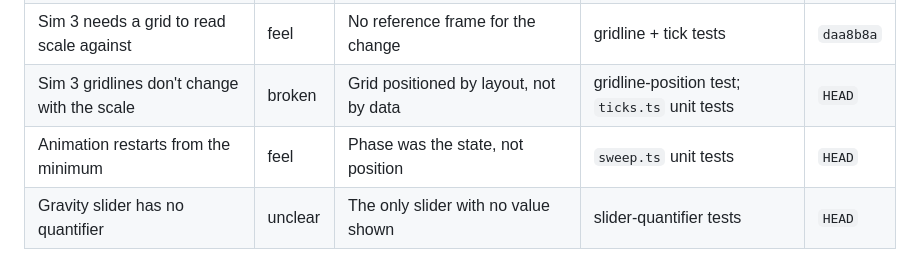
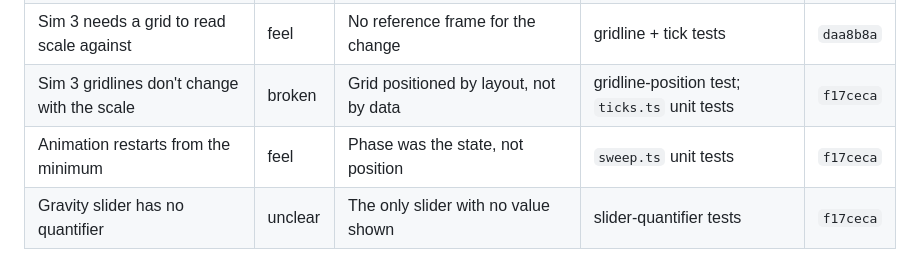
Before and after one commit to comp4020-agentic-coding-studio/comp4020-ass1-riteshsivaraman, a Markdown page: DEFECTS.md, the part around the change. GitHub-like rendering.

Commit message:
Fill in the fixing commit in the defect log
Co-Authored-By: Claude Opus 5 (1M context) <noreply@anthropic.com>

```diff
--- a/DEFECTS.md
+++ b/DEFECTS.md
@@ -156,6 +156,6 @@ Nothing outstanding. Add a row here to report something outside a session —
 | Sliders animate on their own | feel | Motion nobody asked for; the *rule* caused it | "animates nothing on load" | `daa8b8a` |
 | Sim 2 receiver has no animate box | feel | Hand-maintained coverage, again | toggle derived from every slider | `daa8b8a` |
 | Sim 3 needs a grid to read scale against | feel | No reference frame for the change | gridline + tick tests | `daa8b8a` |
-| Sim 3 gridlines don't change with the scale | broken | Grid positioned by layout, not by data | gridline-position test; `ticks.ts` unit tests | `HEAD` |
-| Animation restarts from the minimum | feel | Phase was the state, not position | `sweep.ts` unit tests | `HEAD` |
-| Gravity slider has no quantifier | unclear | The only slider with no value shown | slider-quantifier tests | `HEAD` |
+| Sim 3 gridlines don't change with the scale | broken | Grid positioned by layout, not by data | gridline-position test; `ticks.ts` unit tests | `f17ceca` |
+| Animation restarts from the minimum | feel | Phase was the state, not position | `sweep.ts` unit tests | `f17ceca` |
+| Gravity slider has no quantifier | unclear | The only slider with no value shown | slider-quantifier tests | `f17ceca` |
```
